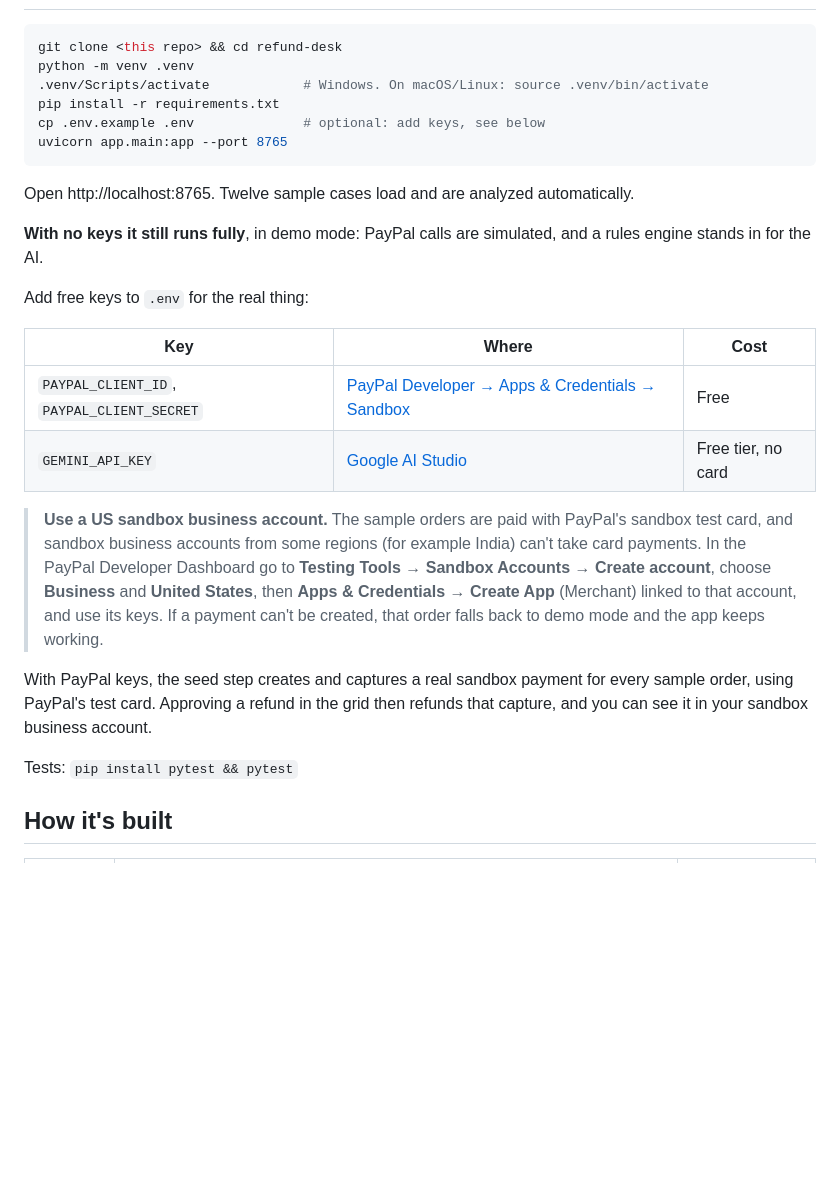
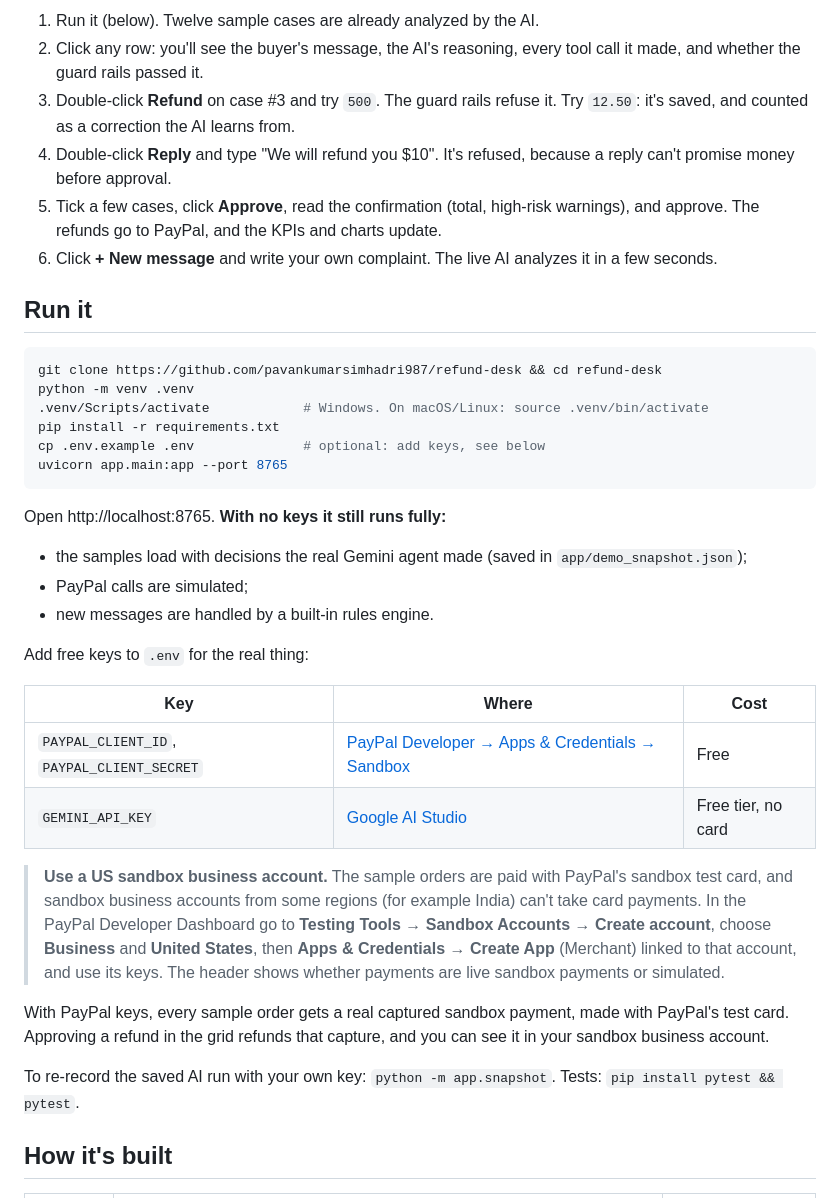
Before and after one commit to pavannani99/-refund-desk, a Markdown page: README.md, the part around one of its changes. Rendered like a GitHub page; blank space fills up the shorter version.

````diff
--- a/README.md
+++ b/README.md
@@ -17,6 +43,14 @@ Small shops lose hours every week to "it arrived broken", "where is my order" an
+1. Run it (below). Twelve sample cases are already analyzed by the AI.
+2. Click any row: you'll see the buyer's message, the AI's reasoning, every tool call it made, and whether the guard rails passed it.
+3. Double-click **Refund** on case #3 and try `500`. The guard rails refuse it. Try `12.50`: it's saved, and counted as a correction the AI learns from.
+4. Double-click **Reply** and type "We will refund you $10". It's refused, because a reply can't promise money before approval.
+5. Tick a few cases, click **Approve**, read the confirmation (total, high-risk warnings), and approve. The refunds go to PayPal, and the KPIs and charts update.
+6. Click **+ New message** and write your own complaint. The live AI analyzes it in a few seconds.
+
+## Run it
 
 ```bash
-git clone <this repo> && cd refund-desk
+git clone https://github.com/pavankumarsimhadri987/refund-desk && cd refund-desk
 python -m venv .venv
 .venv/Scripts/activate            # Windows. On macOS/Linux: source .venv/bin/activate
 pip install -r requirements.txt
@@ -24,9 +58,10 @@ cp .env.example .env              # optional: add keys, see below
 uvicorn app.main:app --port 8765
 ```
 
-Open http://localhost:8765. Twelve sample cases load and are analyzed automatically.
-
-**With no keys it still runs fully**, in demo mode: PayPal calls are simulated, and a rules engine stands in for the AI.
+Open http://localhost:8765. **With no keys it still runs fully:**
+- the samples load with decisions the real Gemini agent made (saved in `app/demo_snapshot.json`);
+- PayPal calls are simulated;
+- new messages are handled by a built-in rules engine.
 
 Add free keys to `.env` for the real thing:
 
@@ -35,11 +70,11 @@ Add free keys to `.env` for the real thing:
 | `PAYPAL_CLIENT_ID`, `PAYPAL_CLIENT_SECRET` | [PayPal Developer → Apps & Credentials → Sandbox](https://developer.paypal.com/dashboard/applications/sandbox) | Free |
 | `GEMINI_API_KEY` | [Google AI Studio](https://aistudio.google.com/apikey) | Free tier, no card |
 
-> **Use a US sandbox business account.** The sample orders are paid with PayPal's sandbox test card, and sandbox business accounts from some regions (for example India) can't take card payments. In the PayPal Developer Dashboard go to **Testing Tools → Sandbox Accounts → Create account**, choose **Business** and **United States**, then **Apps & Credentials → Create App** (Merchant) linked to that account, and use its keys. If a payment can't be created, that order falls back to demo mode and the app keeps working.
+> **Use a US sandbox business account.** The sample orders are paid with PayPal's sandbox test card, and sandbox business accounts from some regions (for example India) can't take card payments. In the PayPal Developer Dashboard go to **Testing Tools → Sandbox Accounts → Create account**, choose **Business** and **United States**, then **Apps & Credentials → Create App** (Merchant) linked to that account, and use its keys. The header shows whether payments are live sandbox payments or simulated.
 
-With PayPal keys, the seed step creates and captures a real sandbox payment for every sample order, using PayPal's test card. Approving a refund in the grid then refunds that capture, and you can see it in your sandbox business account.
+With PayPal keys, every sample order gets a real captured sandbox payment, made with PayPal's test card. Approving a refund in the grid refunds that capture, and you can see it in your sandbox business account.
 
-Tests: `pip install pytest && pytest`
+To re-record the saved AI run with your own key: `python -m app.snapshot`. Tests: `pip install pytest && pytest`.
 
 ## How it's built
 
````
Also changed, not shown: other parts of README.md (+59 -13 lines), docs/demo-script.md (added, +22 -0 lines), docs/devpost.md (added, +53 -0 lines), docs/screenshot.png (added), 14 other files.
